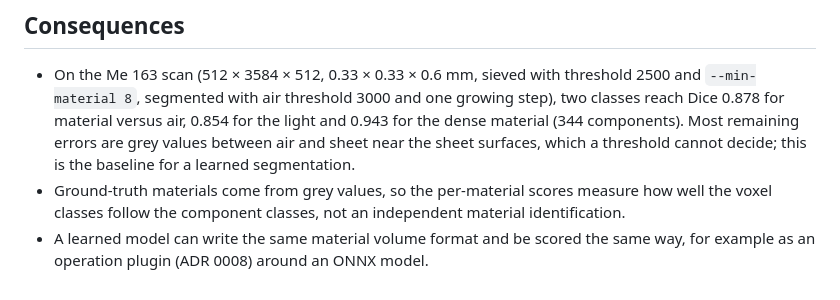
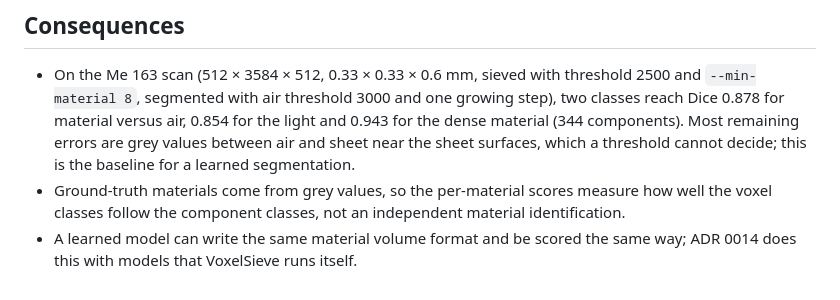
Before and after one commit to yoshi5534/VoxelSieve, a Markdown page: docs/adr/0013-material-segmentation.md, the part around the change. Drawn GitHub-style.

```diff
--- a/docs/adr/0013-material-segmentation.md
+++ b/docs/adr/0013-material-segmentation.md
@@ -51,5 +51,5 @@ the slice view shows the classes in colour.
   baseline for a learned segmentation.
 - Ground-truth materials come from grey values, so the per-material scores measure how well the
   voxel classes follow the component classes, not an independent material identification.
-- A learned model can write the same material volume format and be scored the same way, for
-  example as an operation plugin (ADR 0008) around an ONNX model.
+- A learned model can write the same material volume format and be scored the same way; ADR
+  0014 does this with models that VoxelSieve runs itself.
```
Also changed, not shown: CHANGELOG.md (+6 -0 lines), docs/adr/0014-learned-segmentation.md (added, +64 -0 lines).
